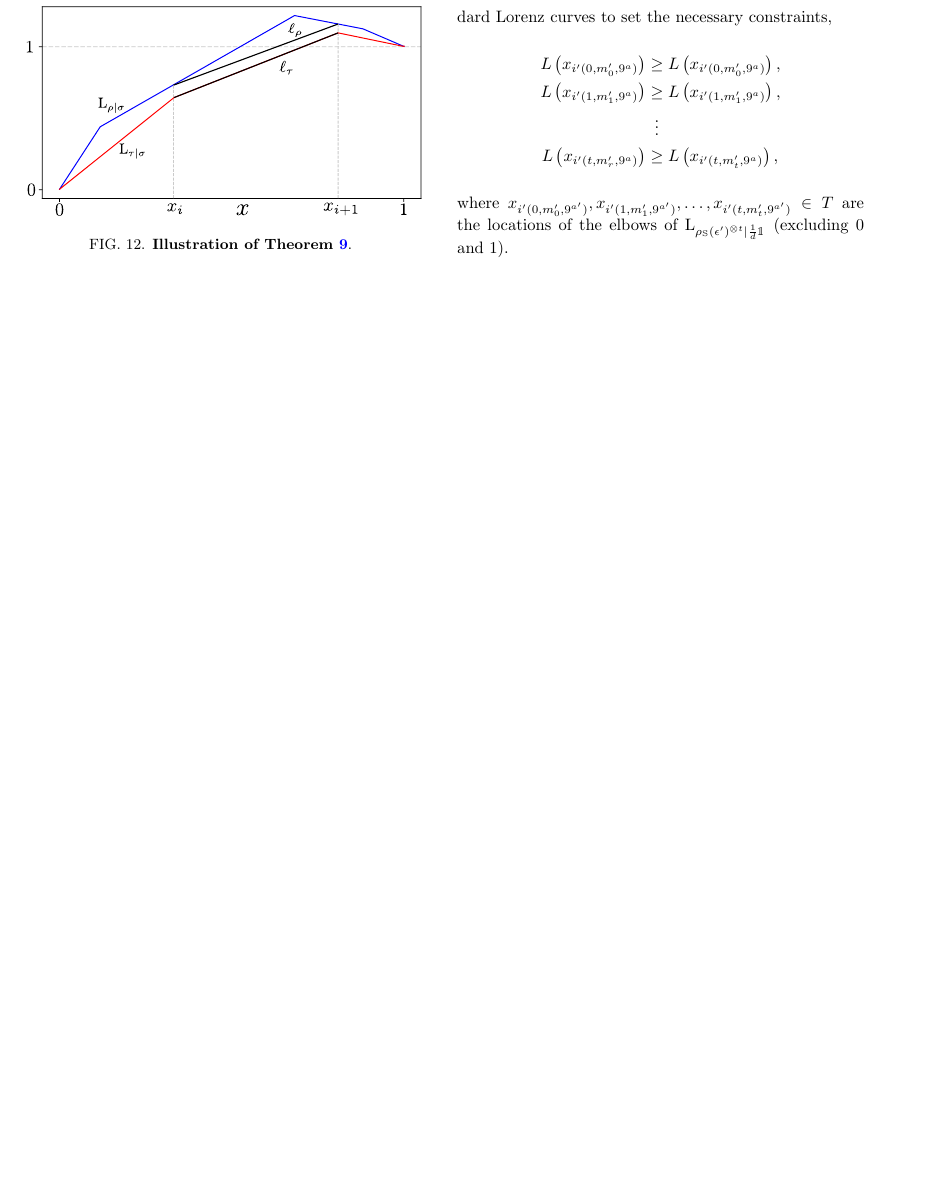
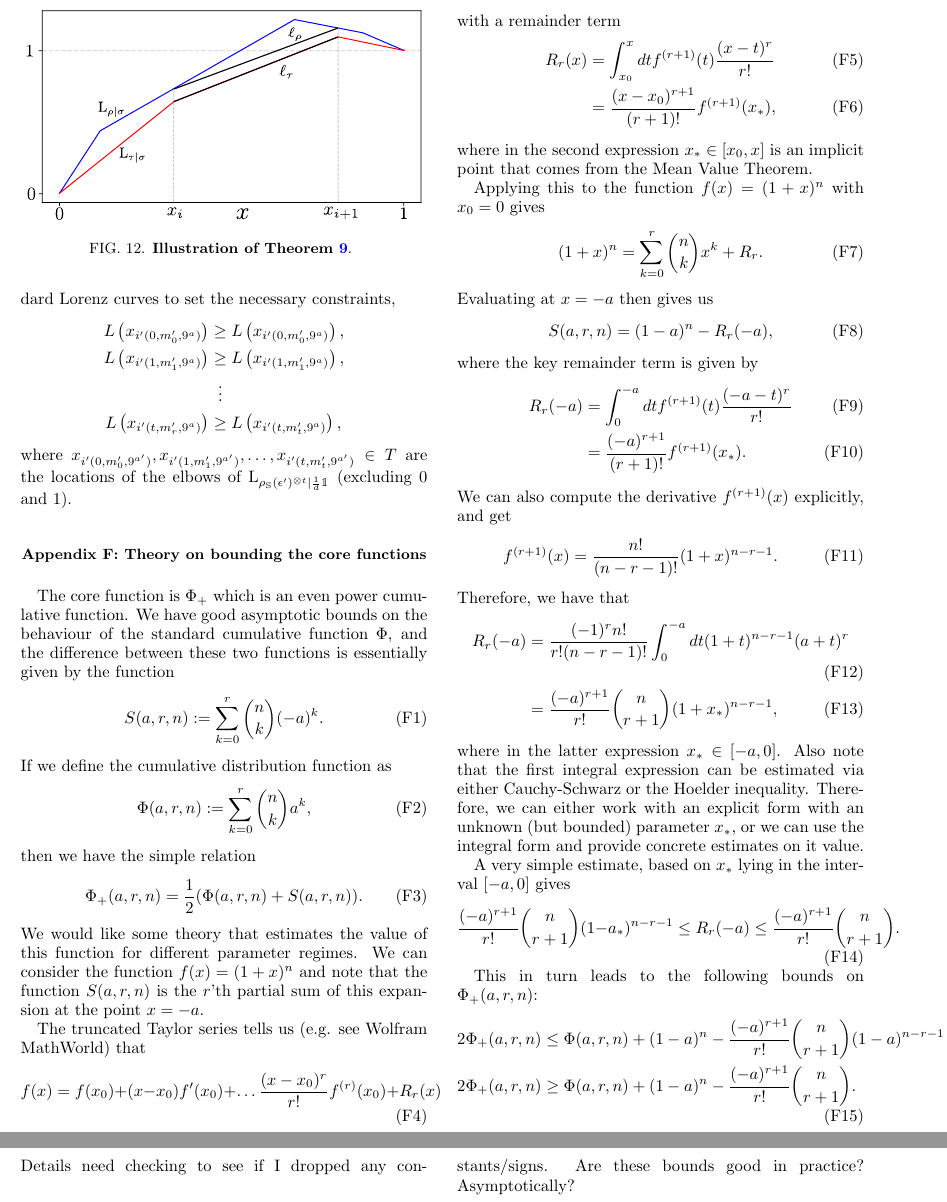
Before and after one commit to nkoukou/Magic-Paper, a LaTeX paper (magic_paper.tex, which reads appendix.tex): part of page 23 of 23 before the commit and two parts of pages 23 and 24 of 24 after it, the two joined at a grey line, cut at the place of the change, the shorter picture padded with empty space. Compiled offline with pdfLaTeX.

Commit message:
Tidying up of main text. Theory added yielding compact bounds on Phi+. Needs checking.

```diff
--- a/appendix.tex
+++ b/appendix.tex
@@ -536,3 +536,65 @@ L\left(x_{i'(1, \mlt'_{1}, 9^{\mm})}\right) &\geq L\left(x_{i'(1, m'_{1}, 9^{\mm
 L\left(x_{i'(\tt, \mlt'_{r}, 9^{\mm})}\right) &\geq L\left(x_{i'(\tt, m'_{\tt}, 9^{\mm})}\right), \nonumber
 \end{align}
 where $x_{i'(0, \mlt'_{0}, 9^{\mm'})}, x_{i'(1, \mlt'_{1}, 9^{\mm'})}, \dots, x_{i'(\tt, \mlt'_{\tt}, 9^{\mm'})} \in T$ are the locations of the elbows of $\lc{\rho_{\rm{S}}(\epsilon')\too{\tt}}{\frac{1}{d}\id}$ (excluding $0$ and $1$).
+
+\section{Theory on bounding the core functions}
+The core function is $\Phi_+$ which is an even power cumulative function. We have good asymptotic bounds on the behaviour of the standard cumulative function $\Phi$, and the difference between these two functions is essentially given by the function
+\begin{equation}
+S(a,r,n) := \sum_{k=0}^r \binom{n}{k} (-a)^k.
+\end{equation}
+If we define the cumulative distribution function as
+\begin{equation}
+\Phi(a,r,n) := \sum_{k=0}^r \binom{n}{k} a^k,
+\end{equation}
+then we have the simple relation
+\begin{equation}
+\Phi_+(a,r,n) = \frac{1}{2}( \Phi(a,r,n)  + S(a,r,n)).
+\end{equation}
+We would like some theory that estimates the value of this function for different parameter regimes. We can consider the function $f(x) = (1+x)^n$ and note that the function $S(a,r,n)$ is the $r$'th partial sum of this expansion at the point $x=-a$.
+
+The truncated Taylor series tells us (e.g. see Wolfram MathWorld) that
+\begin{equation}
+f(x) = f(x_0) + (x-x_0) f'(x_0) + \dots \frac{(x-x_0)^r}{r!}f^{(r)}(x_0) + R_r(x)
+\end{equation}
+with a remainder term
+\begin{align}
+R_r (x)&= \int_{x_0}^x dt f^{(r+1)}(t) \frac{(x-t)^r}{r!} \\
+&= \frac{(x-x_0)^{r+1}}{(r+1)!} f^{(r+1)}(x_*),
+\end{align}
+where in the second expression $x_* \in [x_0,x]$ is an implicit point that comes from the Mean Value Theorem.
+
+Applying this to the function $f(x) = (1+x)^n$ with $x_0=0$ gives
+\begin{equation}
+(1+x)^n = \sum_{k=0}^r \binom{n}{k} x^k + R_r.
+\end{equation}
+Evaluating at $x=-a$ then gives us
+\begin{equation}
+S(a,r,n) = (1-a)^n - R_r(-a),
+\end{equation}
+where the key remainder term is given by
+\begin{align}
+R_r(-a) &= \int_0^{-a} dt f^{(r+1)}(t) \frac{(-a-t)^r}{r!} \\
+&= \frac{(-a)^{r+1}}{(r+1)!} f^{(r+1)}(x_*).
+\end{align}
+We can also compute the derivative $f^{(r+1)}(x)$ explicitly, and get
+\begin{equation}
+f^{(r+1)}(x) = \frac{n!}{(n-r-1)!}(1+x)^{n-r-1}.
+\end{equation}
+Therefore, we have that
+\begin{align}
+R_r(-a) &= \frac{(-1)^r n!}{r!(n-r-1)!}\int_0^{-a} dt(1+t)^{n-r-1} (a+t)^r \\
+&= \frac{(-a)^{r+1}}{r!} \binom{n}{r+1}(1+x_*)^{n-r-1},
+\end{align}
+where in the latter expression $x_* \in [-a,0]$. Also note that the first integral expression can be estimated via either Cauchy-Schwarz or the Hoelder inequality. Therefore, we can either work with an explicit form with an unknown (but bounded) parameter $x_*$, or we can use the integral form and provide concrete estimates on it value.
+
+A very simple estimate, based on $x_*$ lying in the interval $[-a,0]$ gives
+\begin{equation}
+\frac{(-a)^{r+1}}{r!} \binom{n}{r+1} (1-a_*)^{n-r-1}\le R_r(-a) \le  \frac{(-a)^{r+1}}{r!} \binom{n}{r+1}.
+\end{equation}
+
+This in turn leads to the following bounds on $\Phi_+(a,r,n)$:
+\begin{align}
+\hspace{-2cm}2\Phi_+(a,r,n) &\le \Phi(a,r,n)+ (1-a)^n - \frac{(-a)^{r+1}}{r!} \binom{n}{r+1} (1-a)^{n-r-1} \nonumber \\
+2\Phi_+(a,r,n) & \ge\Phi(a,r,n)+ (1-a)^n - \frac{(-a)^{r+1}}{r!} \binom{n}{r+1} .
+\end{align}
+Details need checking to see if I dropped any constants/signs. Are these bounds good in practice? Asymptotically?
```
Also changed, not shown: magic_paper.tex (+26 -17 lines).
